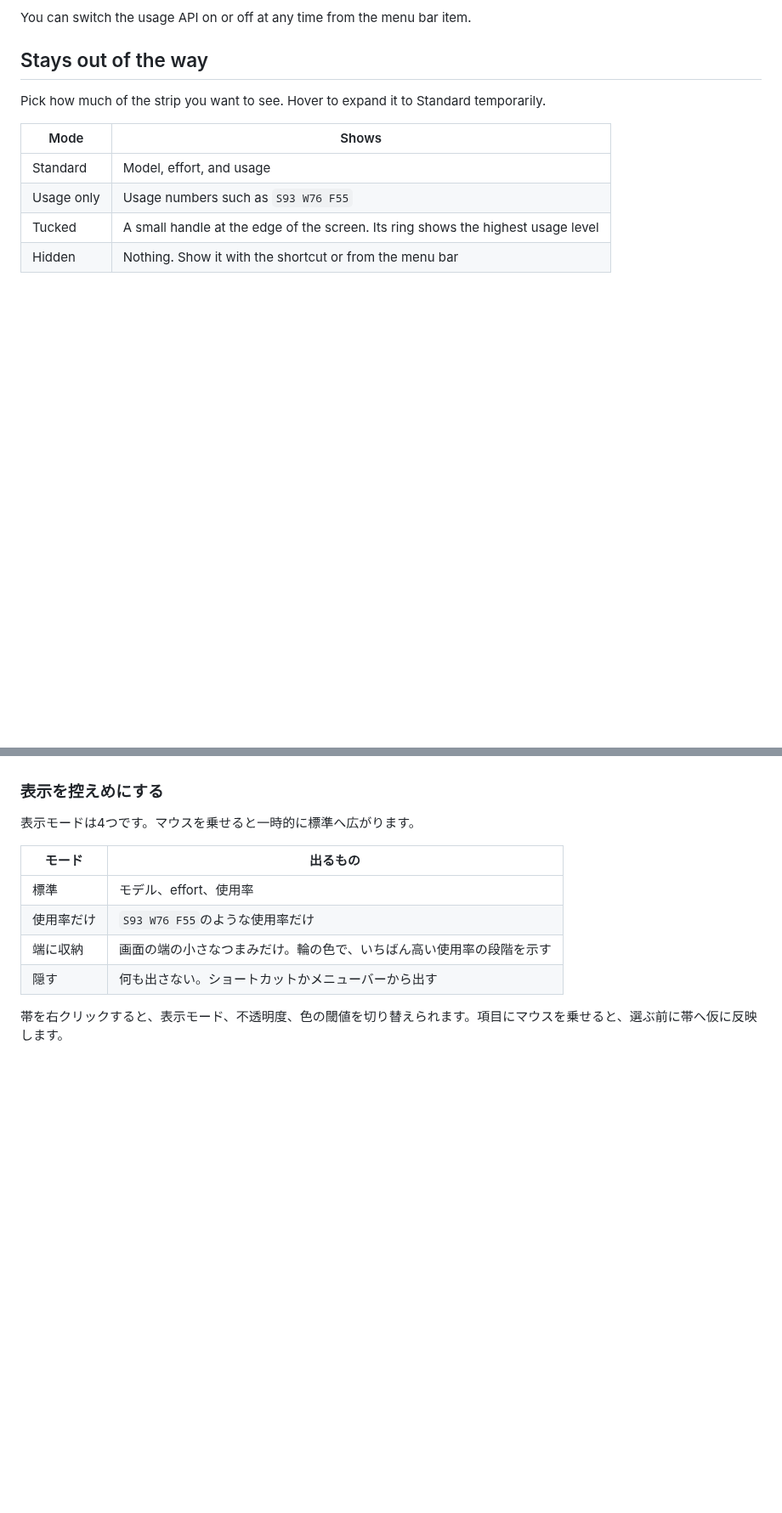
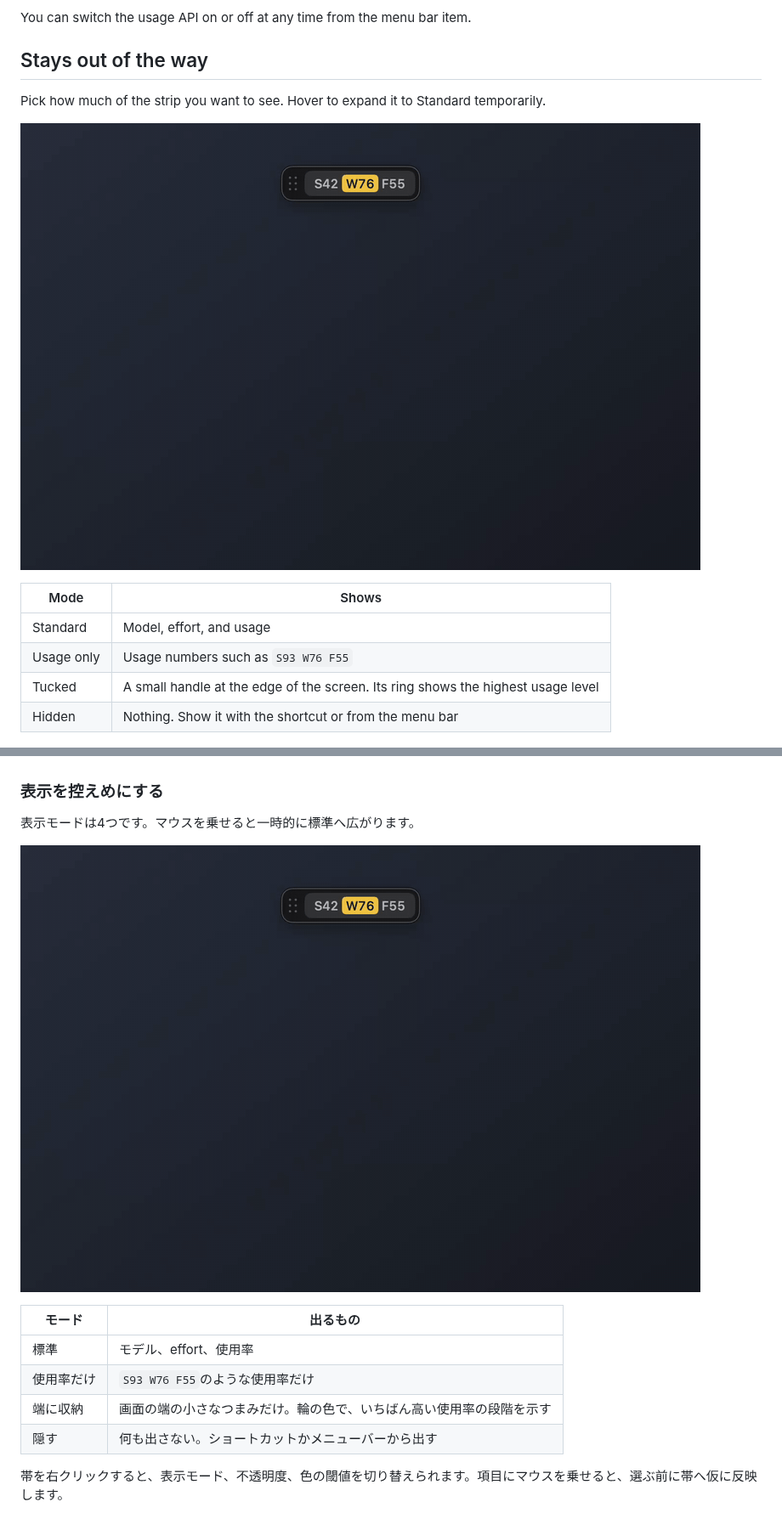
Before and after one commit to BoxPistols/hachibu, a Markdown page: README.md, 2 parts joined by grey strips. Shown at 85% size. GitHub-like rendering; pictures changed too: docs/images/demo.gif (added); blank space fills up the shorter version.

Commit message:
基本表示のデモ動画を撮り直し、READMEに載せる

```diff
--- a/README.md
+++ b/README.md
@@ -36,6 +36,8 @@ You can switch the usage API on or off at any time from the menu bar item.
 ## Stays out of the way
 
 Pick how much of the strip you want to see. Hover to expand it to Standard temporarily.
+
+![Hover to expand, right-click to switch modes](docs/images/demo.gif)
 
 | Mode | Shows |
 |---|---|
@@ -211,6 +213,8 @@ Slashstripだけで動きます。ほかの道具は要りません。
 
 表示モードは4つです。マウスを乗せると一時的に標準へ広がります。
 
+![マウスを乗せると広がり、右クリックでモードを切り替える](docs/images/demo.gif)
+
 | モード | 出るもの |
 |---|---|
 | 標準 | モデル、effort、使用率 |
```
Also changed, not shown: 1 other file.
